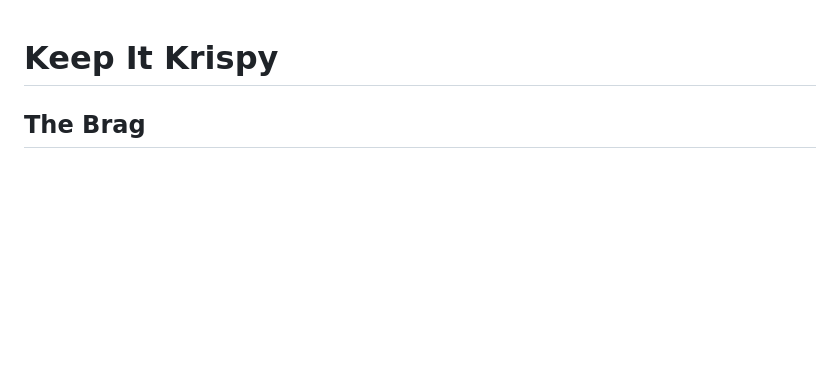
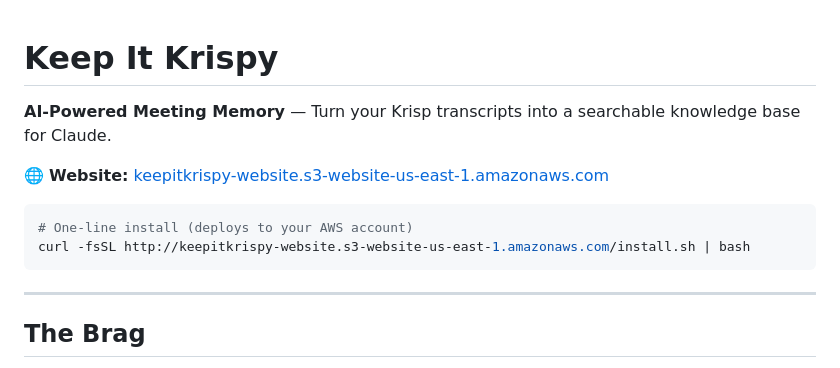
Before and after one commit to dwinter3/keep-it-krispy, a Markdown page: README.md, the part around the change. Rendered like a GitHub page; blank space fills up the shorter version.

Commit message:
Add website link and one-line install to README
- Website URL at the top
- curl install command prominently featured
- Tagline added

Co-Authored-By: Claude Opus 4.5 <noreply@anthropic.com>

````diff
--- a/README.md
+++ b/README.md
@@ -1,4 +1,15 @@
 # Keep It Krispy
+
+**AI-Powered Meeting Memory** — Turn your Krisp transcripts into a searchable knowledge base for Claude.
+
+🌐 **Website:** [keepitkrispy-website.s3-website-us-east-1.amazonaws.com](http://keepitkrispy-website.s3-website-us-east-1.amazonaws.com)
+
+```bash
+# One-line install (deploys to your AWS account)
+curl -fsSL http://keepitkrispy-website.s3-website-us-east-1.amazonaws.com/install.sh | bash
+```
+
+---
 
 ## The Brag
 
````
